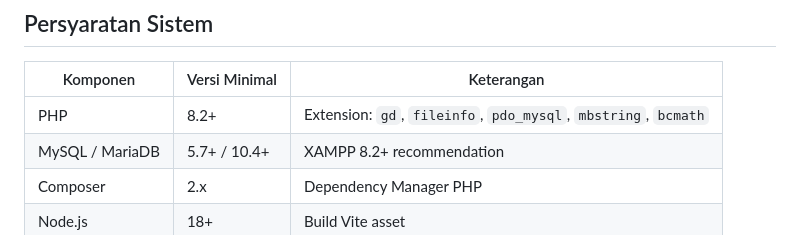
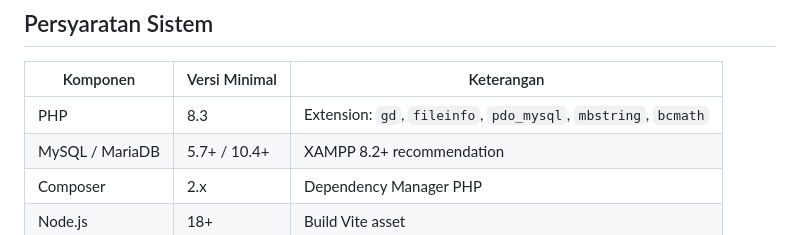
Before and after one commit to notsorcerer/ABP-WEB, a Markdown page: README.md, the part around the change. Rendered like a GitHub page.

```diff
--- a/README.md
+++ b/README.md
@@ -6,7 +6,7 @@ Aplikasi e-commerce untuk liquid dan vape berbasis Laravel 13 dengan fitur locat
 
 | Komponen | Versi Minimal | Keterangan |
 |---|---|---|
-| PHP | 8.2+ | Extension: `gd`, `fileinfo`, `pdo_mysql`, `mbstring`, `bcmath` |
+| PHP | 8.3 | Extension: `gd`, `fileinfo`, `pdo_mysql`, `mbstring`, `bcmath` |
 | MySQL / MariaDB | 5.7+ / 10.4+ | XAMPP 8.2+ recommendation |
 | Composer | 2.x | Dependency Manager PHP |
 | Node.js | 18+ | Build Vite asset |
```
